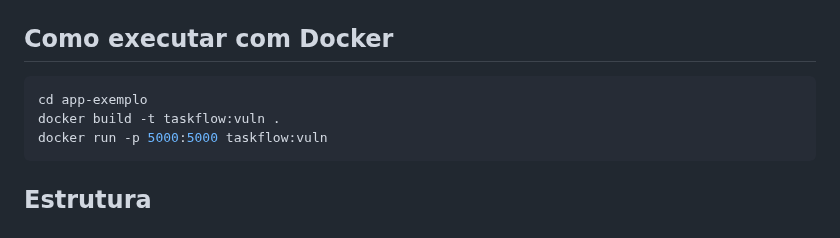
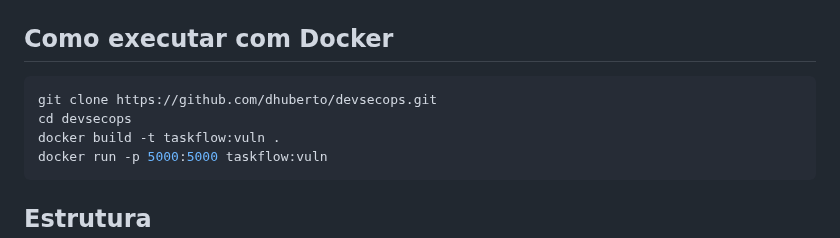
Before and after one commit to dhuberto/devsecops, a Markdown page: README.md, the part around the change. Drawn GitHub-style.

````diff
--- a/README.md
+++ b/README.md
@@ -62,7 +62,8 @@ em `TASKFLOW_ADMIN_PASSWORD`.
 ## Como executar com Docker
 
 ```bash
-cd app-exemplo
+git clone https://github.com/dhuberto/devsecops.git
+cd devsecops
 docker build -t taskflow:vuln .
 docker run -p 5000:5000 taskflow:vuln
 ```
````
